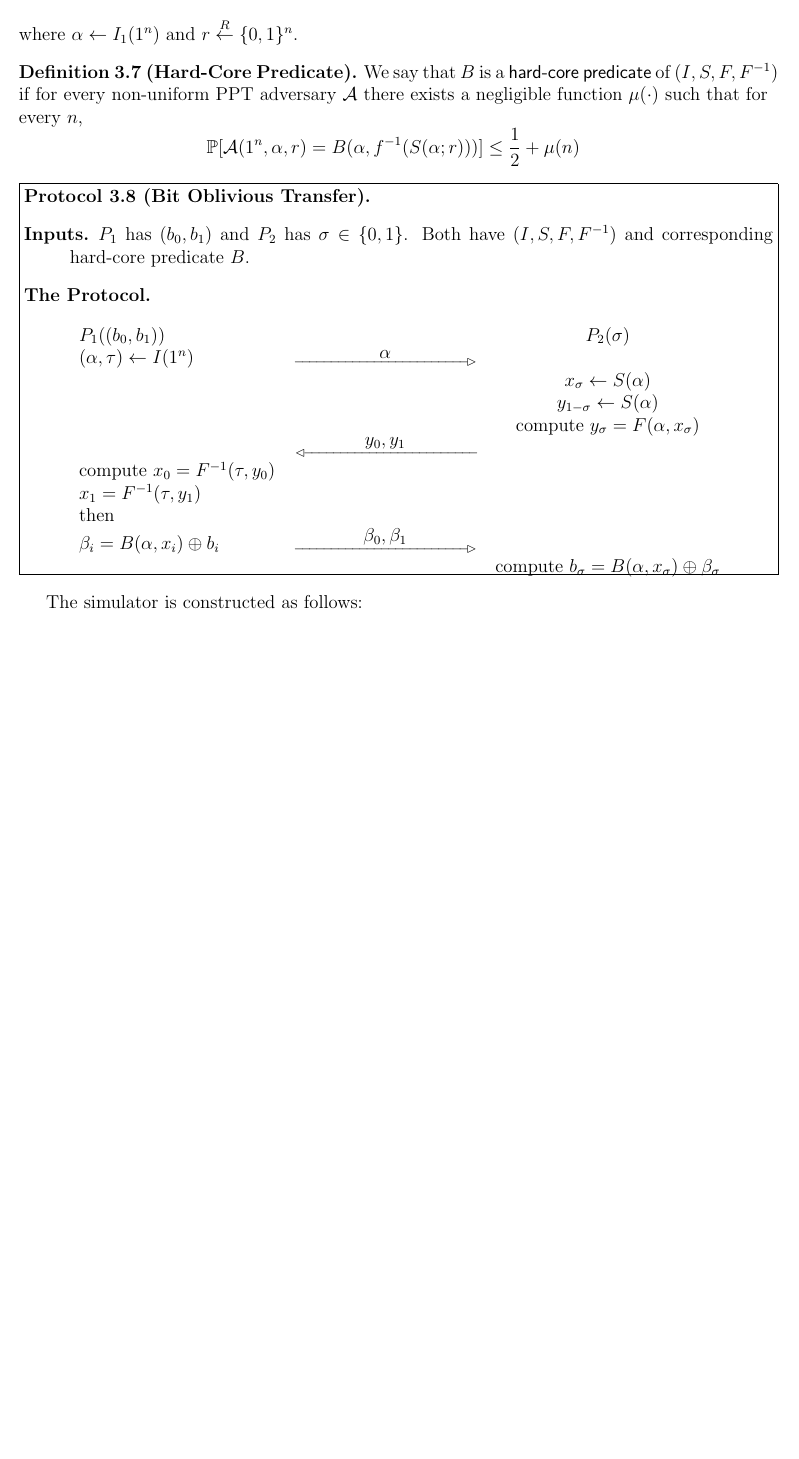
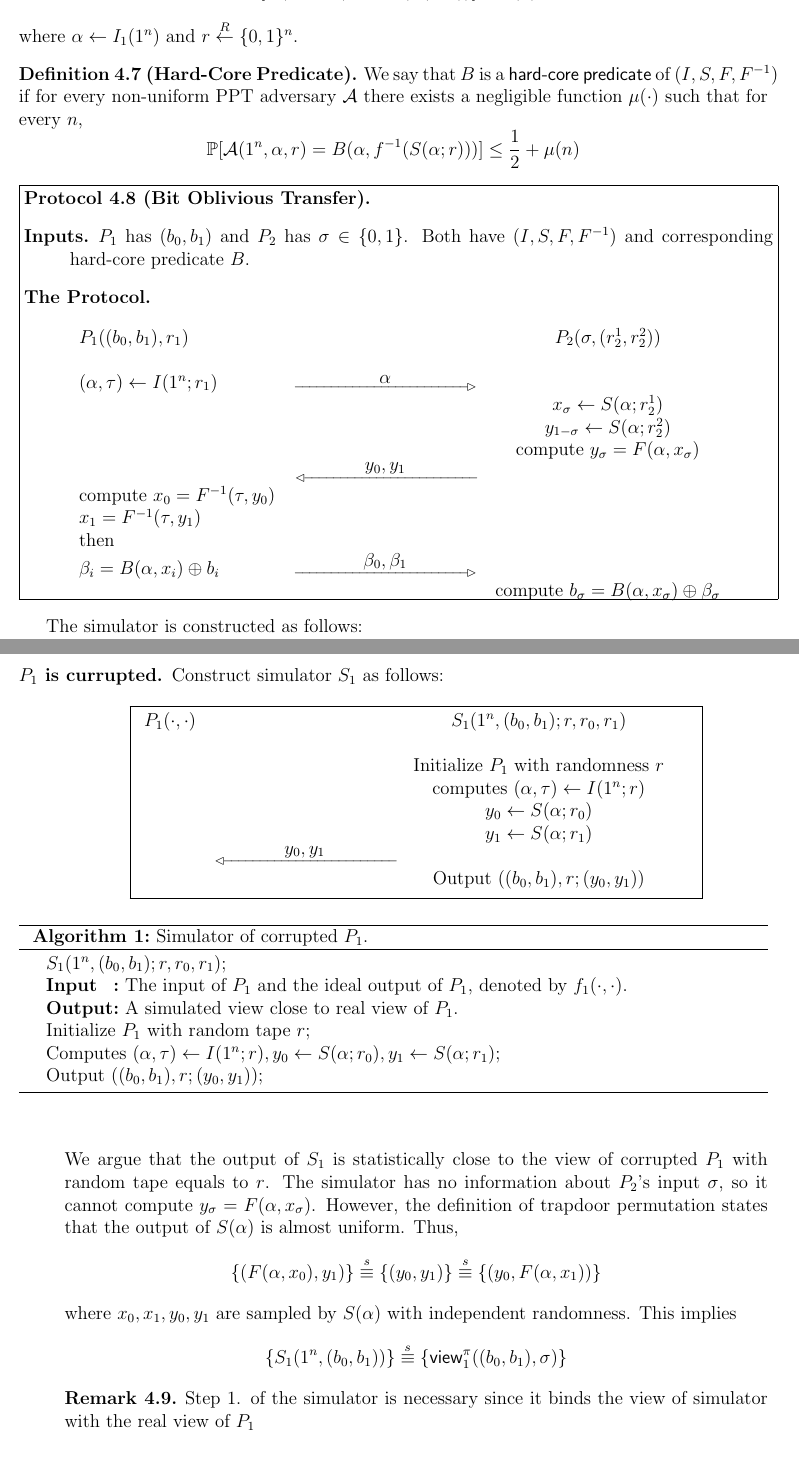
Before and after one commit to Daeno/crypto-notes, a LaTeX document (crypto-lecture.tex, which reads crypto.sty, how-to-simulate-it.tex): part of page 3 of 3 before the commit and two parts of pages 3 and 4 of 4 after it, the two joined at a grey line, cut so that both start at the same text, the shorter picture padded with empty space. Compiled offline with pdfLaTeX.

Commit message:
writing semi-honest simulator section, two simulator pseudocode style

```diff
--- a/crypto.sty
+++ b/crypto.sty
@@ -3,15 +3,21 @@
 \usepackage{enumitem,manyfoot,fullpage}
 \usepackage{subfig,tikz,framed}
 \usepackage{tabularx}
+\usepackage[ruled]{algorithm2e}
 \usepackage[a4paper, margin=0.8in]{geometry}
 
 \usepackage{verbatimbox}
 \usepackage{multirow}
 \usepackage{scalerel}
 \usepackage{adjustbox}
+\usepackage{xcolor}
 %\usepackage{tgheros}
 
 \hfuzz2pt
+
+% Self notes command
+\newcommand\YHnote[1]{\textcolor{red}{#1}}
+\newcommand\sequiv{\stackrel{s}{\equiv}}
 
 % environments
 \newtheorem{theorem}{Theorem}[section]
--- a/lecture1.tex
+++ b/how-to-simulate-it.tex
@@ -99,10 +102,11 @@ $$\Pr[\calA(1^n,\alpha,r)=B(\alpha, f^{-1}(S(\alpha;r)))]\leq\frac{1}{2}+\mu(n)$
         \item[The Protocol.] $ $\newline\newline
         \begin{adjustbox}{minipage=0.6\linewidth}
             \begin{tabular}{lcc}
-            $P_1((b_0,b_1))$ & & $P_2(\sigma)$ \\
-            $(\alpha,\tau)\gets I(1^n)$ & \rextlinearrow{\alpha}{24} & \\
-            & & $x_\sigma\gets S(\alpha)$\\
-            & & $y_{1-\sigma}\gets S(\alpha)$\\
+            $P_1((b_0,b_1),r_1)$ & & $P_2(\sigma,(r_2^1,r_2^2))$ \\
+            \\
+            $(\alpha,\tau)\gets I(1^n;r_1)$ & \rextlinearrow{\alpha}{24} & \\
+            & & $x_\sigma\gets S(\alpha;r_2^1)$\\
+            & & $y_{1-\sigma}\gets S(\alpha;r_2^2)$\\
             & & compute $y_\sigma = F(\alpha,x_\sigma) $\\
             & \lextlinearrow{y_0,y_1}{24} & \\
             compute $x_0=F^{-1}(\tau,y_0)$ & & \\
@@ -118,3 +122,36 @@ $$\Pr[\calA(1^n,\alpha,r)=B(\alpha, f^{-1}(S(\alpha;r)))]\leq\frac{1}{2}+\mu(n)$
 \vspace{2mm}
 
 The simulator is constructed as follows:
+\begin{description}
+\item[$P_1$ is currupted.] Construct simulator $S_1$ as follows: \\ \\
+\begin{algorithm}
+\SetKwInOut{Input}{Input}
+\SetKwInOut{Output}{Output}
+$S_1(1^n,(b_0,b_1);r,r_0,r_1)$\;
+\Input{The input of $P_1$ and the ideal output of $P_1$, denoted by $f_1(\cdot,\cdot)$.}
+\Output{A simulated view close to real view of $P_1.$}
+\caption{Simulator of corrupted $P_1$.}
+Initialize $P_1$ with random tape $r$\;
+Computes
+$(\alpha,\tau)\gets I(1^n;r), y_0\gets S(\alpha;r_0), y_1\gets S(\alpha;r_1)$\;
+Output $((b_0,b_1),r;(y_0,y_1))$\;
+\end{algorithm}
+\begin{adjustbox}{minipage=0.8\linewidth,fbox,center}
+\begin{tabular}{lcc}
+            $P_1(\cdot,\cdot)$ & & $S_1(1^n,(b_0,b_1);r,r_0,r_1)$ \\
+            \\
+            & & Initialize $P_1$ with randomness $r$\\
+            & & computes $(\alpha,\tau)\gets I(1^n;r)$\\
+            & & $y_0\gets S(\alpha;r_0)$\\
+            & & $y_1\gets S(\alpha;r_1)$\\
+            & \lextlinearrow{y_0,y_1}{24} & \\
+            & & Output $((b_0,b_1),r;(y_0,y_1))$ \\
+    \end{tabular} \\
+\end{adjustbox} $ $\\ \\
+We argue that the output of $S_1$ is statistically close to the view of corrupted $P_1$ with random tape equals to $r$. The simulator has no information about $P_2$'s input $\sigma$, so it cannot compute $y_\sigma=F(\alpha,x_\sigma)$. However, the definition of trapdoor permutation states that the output of $S(\alpha)$ is almost uniform. Thus,
+    $$\{(F(\alpha,x_0),y_1)\}\stackrel{s}{\equiv}\{(y_0,y_1)\}\stackrel{s}{\equiv}\{(y_0,F(\alpha,x_1))\}$$
+where $x_0,x_1,y_0,y_1$ are sampled by $S(\alpha)$ with independent randomness. This implies
+$$\{S_1(1^n,(b_0,b_1))\}\sequiv\{\view^\pi_1((b_0,b_1),\sigma)\}$$
+\begin{remark}
+Step 1. of the simulator is necessary since it binds the view of simulator with the real view of $P_1$
+\end{remark}
```
Also changed, not shown: crypto-lecture.tex (+2 -2 lines), how-to-simulate-it.tex (15 more changed lines).
